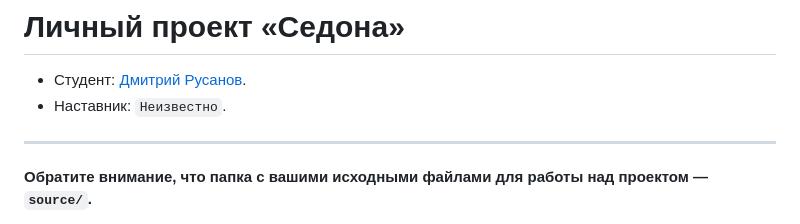
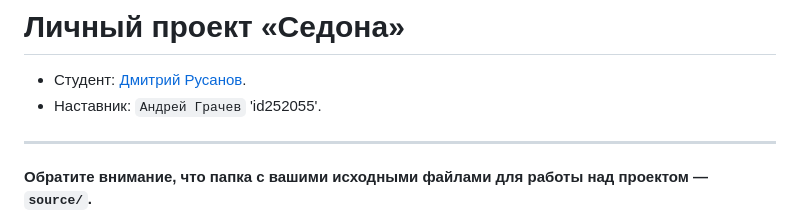
Before and after one commit to htmlacademy-adaptive/2324235-sedona-28, a Markdown page: Readme.md, the part around the change. Rendered like a GitHub page.

Commit message:
Добавляет наставника

```diff
--- a/Readme.md
+++ b/Readme.md
@@ -1,7 +1,7 @@
 # Личный проект «Седона»
 
 * Студент: [Дмитрий Русанов](https://up.htmlacademy.ru/adaptive/28/user/2324235).
-* Наставник: `Неизвестно`.
+* Наставник: `Андрей Грачев` 'id252055'.
 
 ---
 
```
